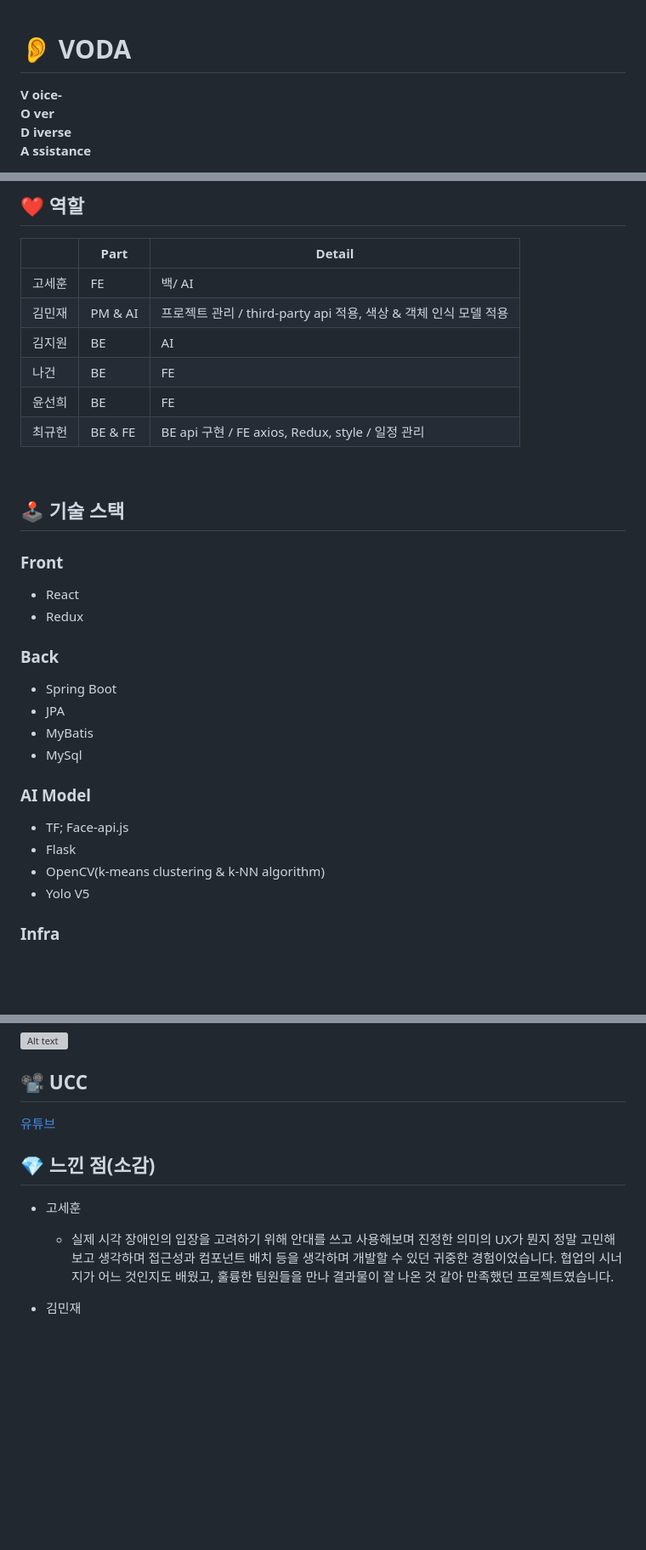
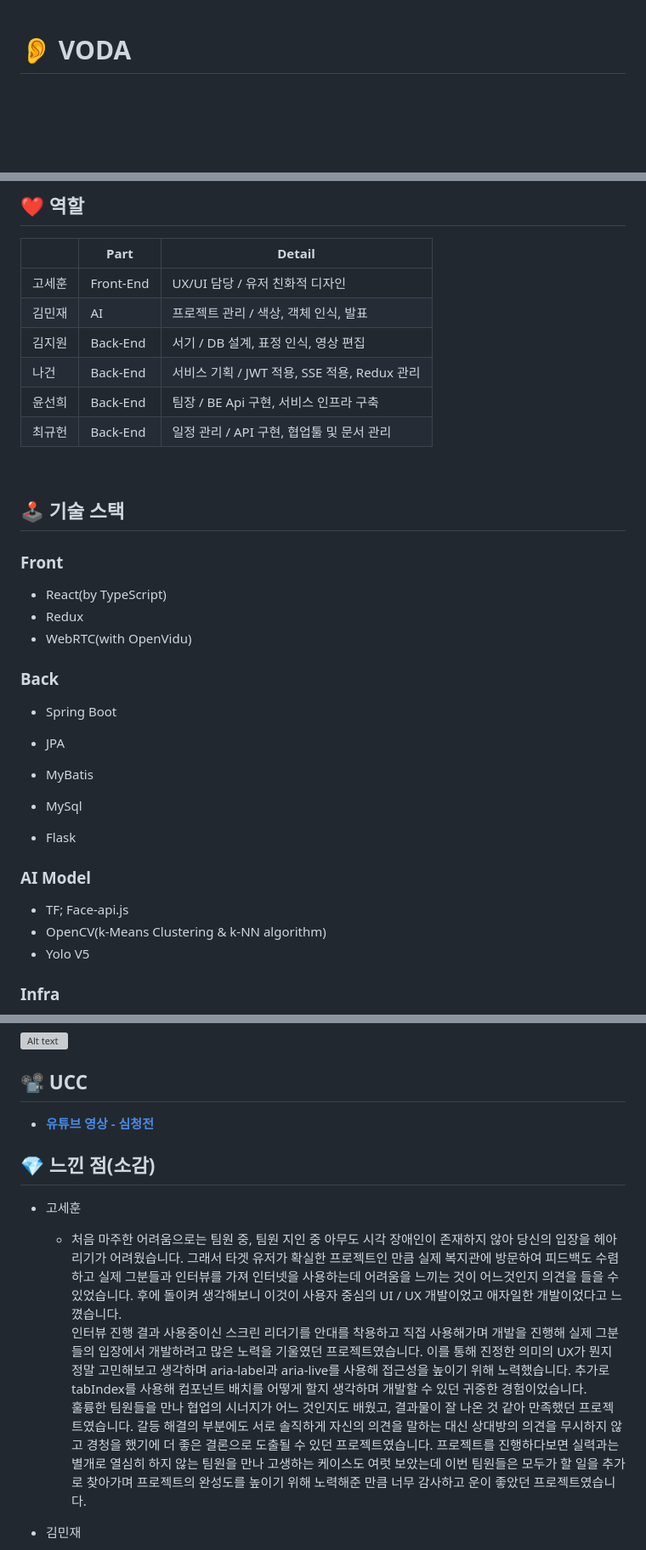
Before and after one commit to project-VODA/VODA, a Markdown page: README.md, 3 parts joined by grey strips. Shown at 85% size. GitHub-like rendering; blank space fills up the shorter version; grey boxes are pictures that could not be loaded.

```diff
--- a/README.md
+++ b/README.md
@@ -1,6 +1,2 @@
 # :ear: VODA
-**V oice-**
-**O ver**
-**D iverse**
-**A ssistance**
 
@@ -28,19 +25,20 @@
 
 |  |  Part | Detail |
 | --- | --- | --- |
-| 고세훈 | FE | 백/ AI |
-| 김민재 | PM & AI | 프로젝트 관리 / third-party api 적용, 색상 & 객체 인식 모델 적용 |
-| 김지원 | BE | AI |
-| 나건 | BE | FE |
-| 윤선희 | BE | FE |
-| 최규헌 | BE & FE | BE api 구현 / FE axios, Redux, style / 일정 관리 |
+| 고세훈 | Front-End | UX/UI 담당 / 유저 친화적 디자인 |
+| 김민재 | AI | 프로젝트 관리 / 색상, 객체 인식, 발표 |
+| 김지원 | Back-End | 서기 / DB 설계, 표정 인식, 영상 편집 |
+| 나건 | Back-End | 서비스 기획 / JWT 적용, SSE 적용, Redux 관리 |
+| 윤선희 | Back-End | 팀장 / BE Api 구현, 서비스 인프라 구축 |
+| 최규헌 | Back-End | 일정 관리 / API 구현, 협업툴 및 문서 관리 |
 <br/>
 
 ## 🕹️ 기술 스택
 
 ### Front
-- React
+- React(by TypeScript)
 - Redux
+- WebRTC(with OpenVidu)
 
 
 ### Back
@@ -49,11 +47,12 @@
 - MyBatis
 - MySql
 
+- Flask
+
 
 ### AI Model
 - TF; Face-api.js
-- Flask
-- OpenCV(k-means clustering & k-NN algorithm)
+- OpenCV(k-Means Clustering & k-NN algorithm)
 - Yolo V5
 
 
@@ -146,12 +145,14 @@
 ![Alt text](./exec/resource/img/아키텍쳐.png) <br/>
 
 ## 📽️ UCC
-[유튜브](https://youtu.be/ypS_xI9M2W0)
+- **[유튜브 영상 - 심청전](https://youtu.be/ypS_xI9M2W0)**
 
 ## 💎 느낀 점(소감)
 
 - 고세훈
-  - 실제 시각 장애인의 입장을 고려하기 위해 안대를 쓰고 사용해보며 진정한 의미의 UX가 뭔지 정말 고민해보고 생각하며 접근성과 컴포넌트 배치 등을 생각하며 개발할 수 있던 귀중한 경험이었습니다. 협업의 시너지가 어느 것인지도 배웠고, 훌륭한 팀원들을 만나 결과물이 잘 나온 것 같아 만족했던 프로젝트였습니다.
+  - 처음 마주한 어려움으로는 팀원 중, 팀원 지인 중 아무도 시각 장애인이 존재하지 않아 당신의 입장을 헤아리기가 어려웠습니다. 그래서 타겟 유저가 확실한 프로젝트인 만큼 실제 복지관에 방문하여 피드백도 수렴하고 실제 그분들과 인터뷰를 가져 인터넷을 사용하는데 어려움을 느끼는 것이 어느것인지 의견을 들을 수 있었습니다. 후에 돌이켜 생각해보니 이것이 사용자 중심의 UI / UX 개발이었고 애자일한 개발이었다고 느꼈습니다.
+인터뷰 진행 결과 사용중이신 스크린 리더기를 안대를 착용하고 직접 사용해가며 개발을 진행해 실제 그분들의 입장에서 개발하려고 많은 노력을 기울였던 프로젝트였습니다. 이를 통해 진정한 의미의 UX가 뭔지 정말 고민해보고 생각하며 aria-label과 aria-live를 사용해 접근성을 높이기 위해 노력했습니다. 추가로 tabIndex를 사용해 컴포넌트 배치를 어떻게 할지 생각하며 개발할 수 있던 귀중한 경험이었습니다.
+훌륭한 팀원들을 만나 협업의 시너지가 어느 것인지도 배웠고, 결과물이 잘 나온 것 같아 만족했던 프로젝트였습니다. 갈등 해결의 부분에도 서로 솔직하게 자신의 의견을 말하는 대신 상대방의 의견을 무시하지 않고 경청을 했기에 더 좋은 결론으로 도출될 수 있던 프로젝트였습니다. 프로젝트를 진행하다보면 실력과는 별개로 열심히 하지 않는 팀원을 만나 고생하는 케이스도 여럿 보았는데 이번 팀원들은 모두가 할 일을 추가로 찾아가며 프로젝트의 완성도를 높이기 위해 노력해준 만큼 너무 감사하고 운이 좋았던 프로젝트였습니다.
 
 - 김민재
   - 프로젝트를 하나부터 열까지 모든 기술 스택과 과정을 관리한 첫 번째 프로젝트였습니다. 뼈대를 만들고 디자인적 요소를 넣고, 기능을 하나씩 만들어 완벽한 발표까지 진행하여 최종 최우수 프로젝트로 선정되었습니다. 성공적인 결과를 내는 데 있어서는 **일정 관리**와 **팀원들과의 협업**이 가장 중요했습니다.
```
Also changed, not shown: other parts of README.md (+8 -3 lines).
